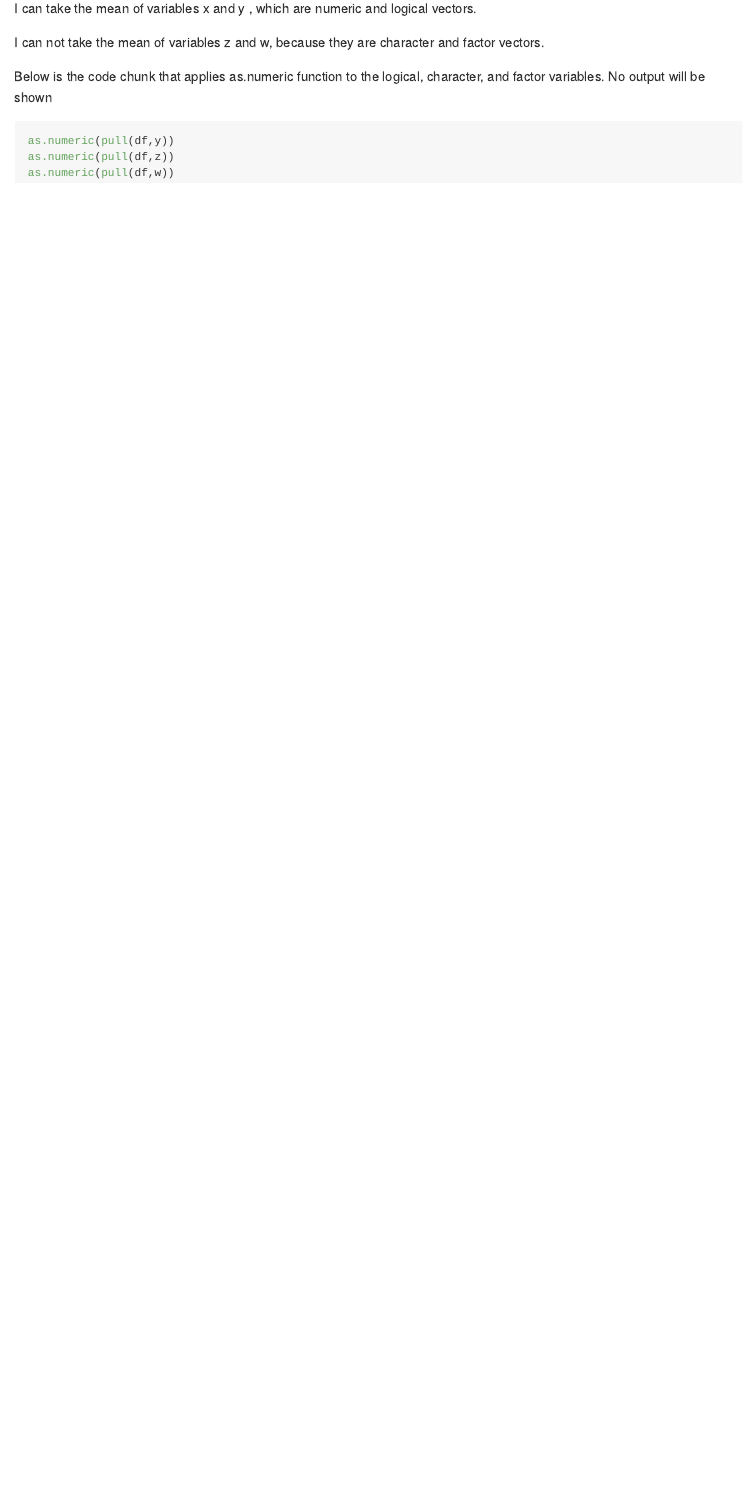
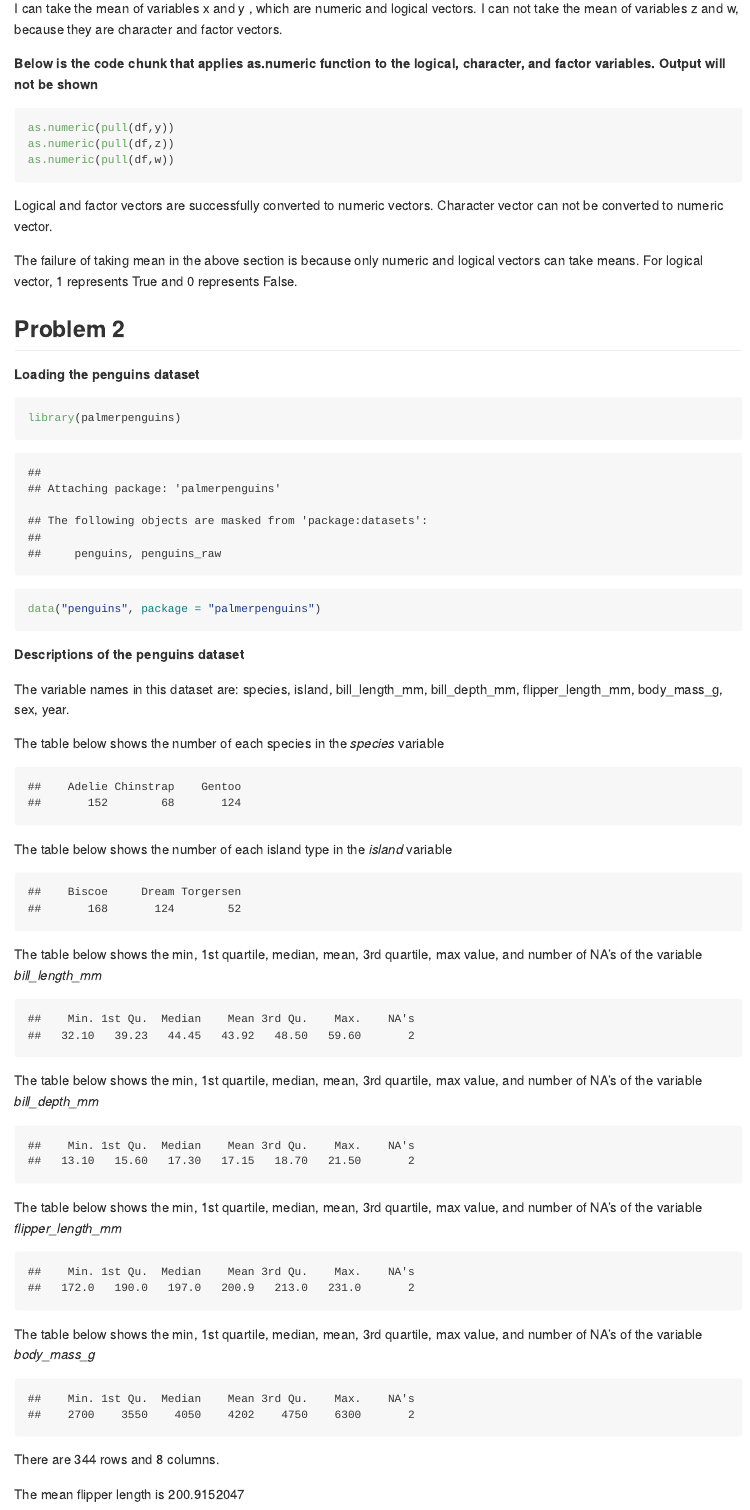
Before and after one commit to wyshanw/p8105_hw1_yw3772, an R Markdown document (p8105_hw1_yw3772.Rmd): the page in a window 1100 px wide, from 1210 px down. Rendered offline with R 4.5, knitr and Pandoc, with nearby package versions.

Commit message:
commit problem1, problem2 and scatter plot

````diff
--- a/p8105_hw1_yw3772.Rmd
+++ b/p8105_hw1_yw3772.Rmd
@@ -35,14 +36,69 @@ mean(pull(df,w))
 ```
 
 I can take the mean of variables x and y , which are numeric and logical vectors.
-
 I can not take the mean of variables z and w, because they are character and factor vectors.
 
 
-Below is the code chunk that applies as.numeric function to the logical, character, and factor variables. No output will be shown
+**Below is the code chunk that applies as.numeric function to the logical, character, and factor variables. Output will not be shown**
 
 ```{r, results = 'hide', warning = FALSE}
 as.numeric(pull(df,y))
 as.numeric(pull(df,z))
 as.numeric(pull(df,w))
 ```
+
+Logical and factor vectors are successfully converted to numeric vectors.
+Character vector can not be converted to numeric vector.
+
+The failure of taking mean in the above section is because only numeric and logical vectors can take means. For logical vector, 1 represents True and 0 represents False.
+
+## Problem 2
+
+**Loading the penguins dataset**
+
+```{r}
+library(palmerpenguins)
+data("penguins", package = "palmerpenguins")
+```
+
+**Descriptions of the penguins dataset**
+
+The variable names in this dataset are:
+`r names(penguins)`.
+
+The table below shows the number of each species in the *species* variable
+
+```{r, echo=FALSE}
+summary(pull(penguins,species))
+```
+
+The table below shows the number of each island type in the *island* variable
+
+```{r, echo=FALSE}
+summary(pull(penguins,island))
+```
+
+The table below shows the min, 1st quartile, median, mean, 3rd quartile, max value, and number of NA's of the variable *bill_length_mm*
+
+```{r, echo=FALSE}
+summary(pull(penguins,bill_length_mm))
+```
+
+The table below shows the min, 1st quartile, median, mean, 3rd quartile, max value, and number of NA's of the variable *bill_depth_mm*
+```{r, echo=FALSE}
+summary(pull(penguins,bill_depth_mm))
+```
+
+The table below shows the min, 1st quartile, median, mean, 3rd quartile, max value, and number of NA's of the variable *flipper_length_mm*
+```{r, echo=FALSE}
+summary(pull(penguins,flipper_length_mm))
+```
+
+The table below shows the min, 1st quartile, median, mean, 3rd quartile, max value, and number of NA's of the variable *body_mass_g*
+```{r, echo=FALSE}
+summary(pull(penguins,body_mass_g))
+```
+
+There are `r nrow(penguins)` rows and `r ncol(penguins)` columns.
+
+The mean flipper length is `r mean(pull(penguins, flipper_length_mm), na.rm = T)`
````
Also changed, not shown: hw1_scatterplot.pdf (added), p8105_hw1_yw3772.md (added), p8105_hw1_yw3772.Rmd (16 more changed lines).
